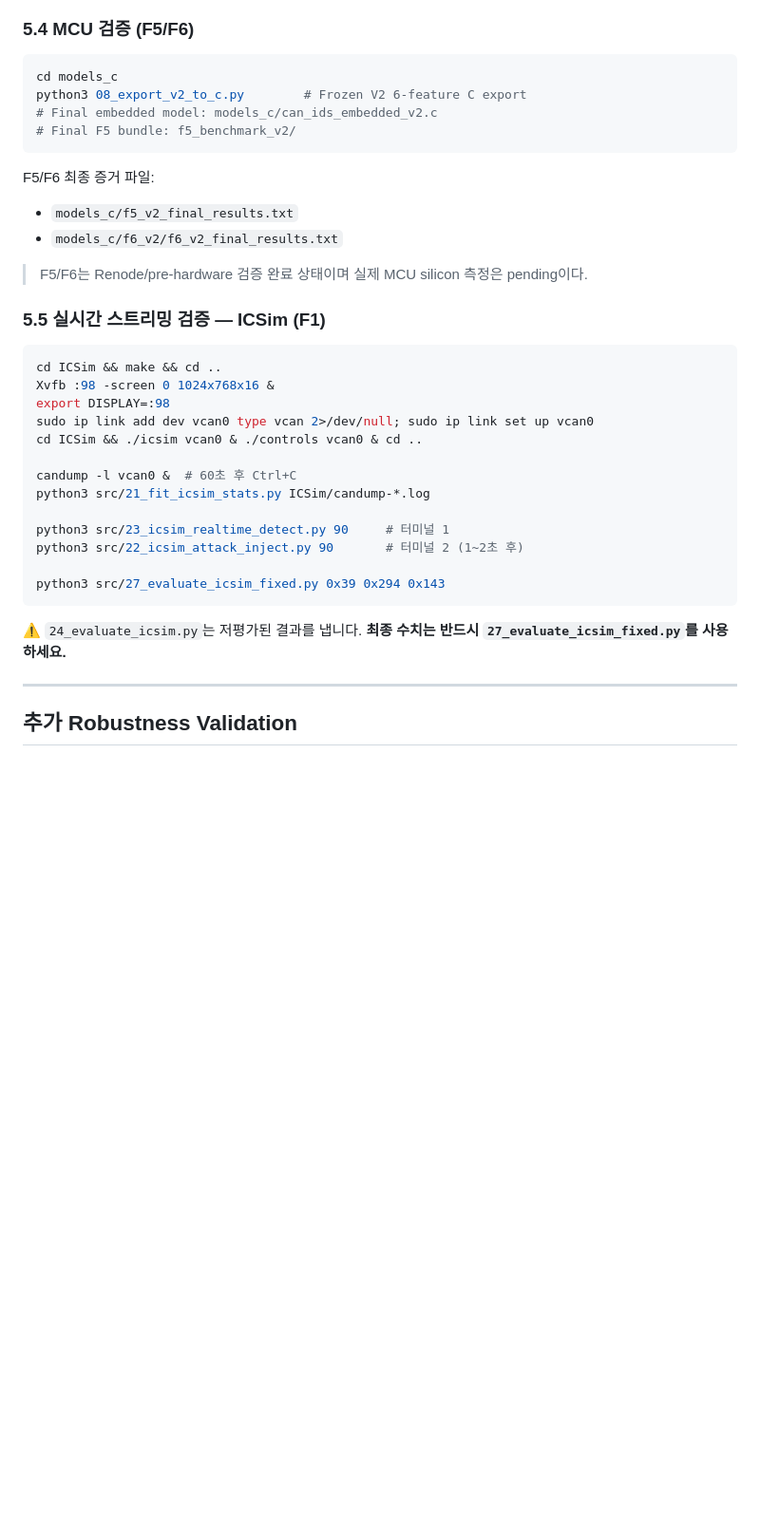
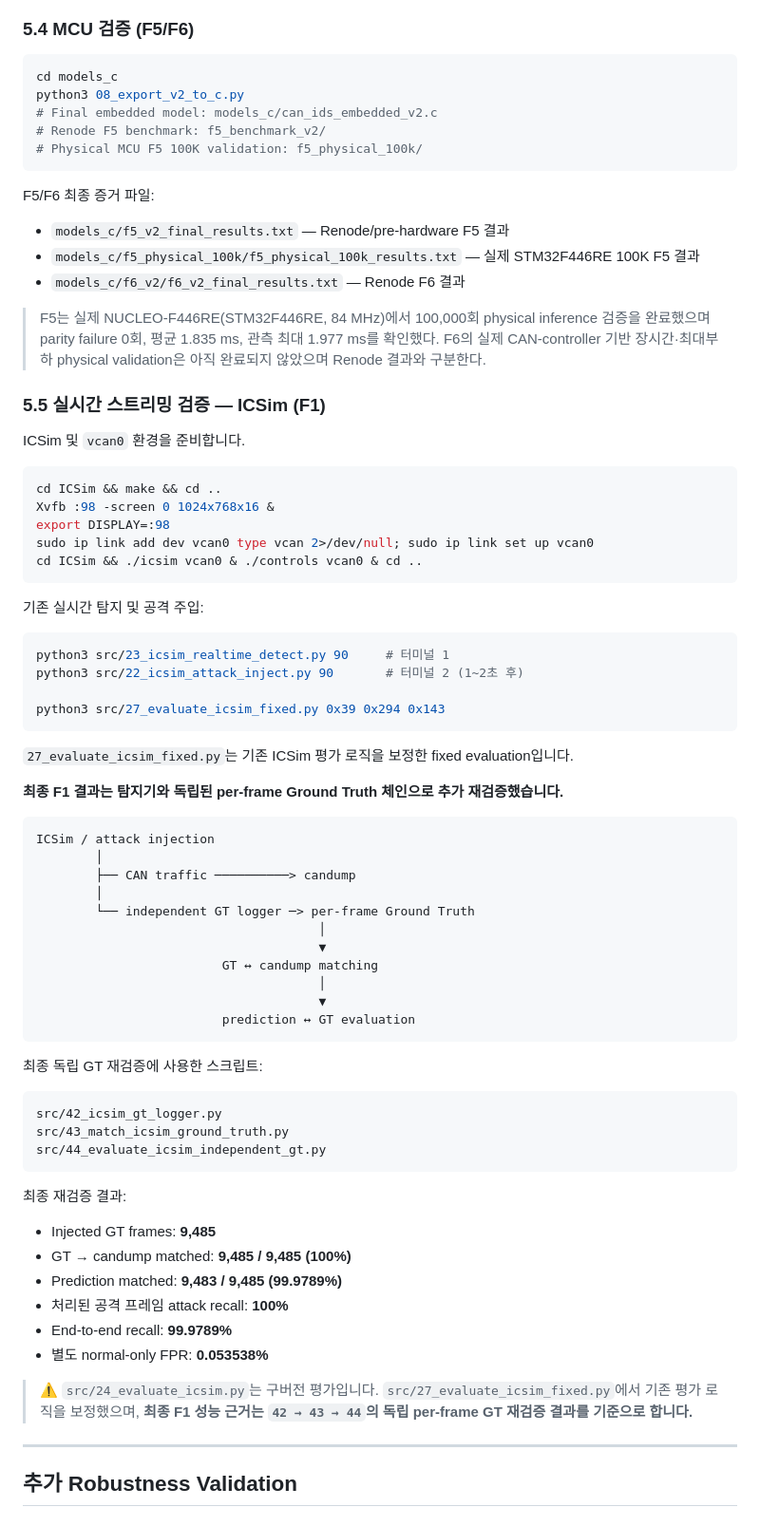
Before and after one commit to qkdlsem-maker/canids_export, a Markdown page: README.md, the part around the change. Shown at 95% size. Drawn GitHub-style; blank space fills up the shorter version.

````diff
--- a/README.md
+++ b/README.md
@@ -105,36 +105,77 @@ python3 src/28_road_test_v2_corrected.py       # capture_metadata.json 기반
 ### 5.4 MCU 검증 (F5/F6)
 ```bash
 cd models_c
-python3 08_export_v2_to_c.py        # Frozen V2 6-feature C export
+python3 08_export_v2_to_c.py
 # Final embedded model: models_c/can_ids_embedded_v2.c
-# Final F5 bundle: f5_benchmark_v2/
+# Renode F5 benchmark: f5_benchmark_v2/
+# Physical MCU F5 100K validation: f5_physical_100k/
 ```
 
 
 F5/F6 최종 증거 파일:
 
-- `models_c/f5_v2_final_results.txt`
-- `models_c/f6_v2/f6_v2_final_results.txt`
+- `models_c/f5_v2_final_results.txt` — Renode/pre-hardware F5 결과
+- `models_c/f5_physical_100k/f5_physical_100k_results.txt` — 실제 STM32F446RE 100K F5 결과
+- `models_c/f6_v2/f6_v2_final_results.txt` — Renode F6 결과
 
-> F5/F6는 Renode/pre-hardware 검증 완료 상태이며 실제 MCU silicon 측정은 pending이다.
+> F5는 실제 NUCLEO-F446RE(STM32F446RE, 84 MHz)에서 100,000회 physical inference 검증을 완료했으며 parity failure 0회, 평균 1.835 ms, 관측 최대 1.977 ms를 확인했다. F6의 실제 CAN-controller 기반 장시간·최대부하 physical validation은 아직 완료되지 않았으며 Renode 결과와 구분한다.
 
 ### 5.5 실시간 스트리밍 검증 — ICSim (F1)
+ICSim 및 `vcan0` 환경을 준비합니다.
+
 ```bash
 cd ICSim && make && cd ..
 Xvfb :98 -screen 0 1024x768x16 &
 export DISPLAY=:98
 sudo ip link add dev vcan0 type vcan 2>/dev/null; sudo ip link set up vcan0
 cd ICSim && ./icsim vcan0 & ./controls vcan0 & cd ..
+```
 
-candump -l vcan0 &  # 60초 후 Ctrl+C
-python3 src/21_fit_icsim_stats.py ICSim/candump-*.log
+기존 실시간 탐지 및 공격 주입:
 
+```bash
 python3 src/23_icsim_realtime_detect.py 90     # 터미널 1
 python3 src/22_icsim_attack_inject.py 90       # 터미널 2 (1~2초 후)
 
 python3 src/27_evaluate_icsim_fixed.py 0x39 0x294 0x143
 ```
-⚠️ `24_evaluate_icsim.py`는 저평가된 결과를 냅니다. **최종 수치는 반드시 `27_evaluate_icsim_fixed.py`를 사용하세요.**
+
+`27_evaluate_icsim_fixed.py`는 기존 ICSim 평가 로직을 보정한 fixed evaluation입니다.
+
+**최종 F1 결과는 탐지기와 독립된 per-frame Ground Truth 체인으로 추가 재검증했습니다.**
+
+```text
+ICSim / attack injection
+        │
+        ├── CAN traffic ──────────> candump
+        │
+        └── independent GT logger ─> per-frame Ground Truth
+                                      │
+                                      ▼
+                         GT ↔ candump matching
+                                      │
+                                      ▼
+                         prediction ↔ GT evaluation
+```
+
+최종 독립 GT 재검증에 사용한 스크립트:
+
+```text
+src/42_icsim_gt_logger.py
+src/43_match_icsim_ground_truth.py
+src/44_evaluate_icsim_independent_gt.py
+```
+
+최종 재검증 결과:
+
+- Injected GT frames: **9,485**
+- GT → candump matched: **9,485 / 9,485 (100%)**
+- Prediction matched: **9,483 / 9,485 (99.9789%)**
+- 처리된 공격 프레임 attack recall: **100%**
+- End-to-end recall: **99.9789%**
+- 별도 normal-only FPR: **0.053538%**
+
+> ⚠️ `src/24_evaluate_icsim.py`는 구버전 평가입니다. `src/27_evaluate_icsim_fixed.py`에서 기존 평가 로직을 보정했으며, **최종 F1 성능 근거는 `42 → 43 → 44`의 독립 per-frame GT 재검증 결과를 기준으로 합니다.**
 
 ---
 
````
